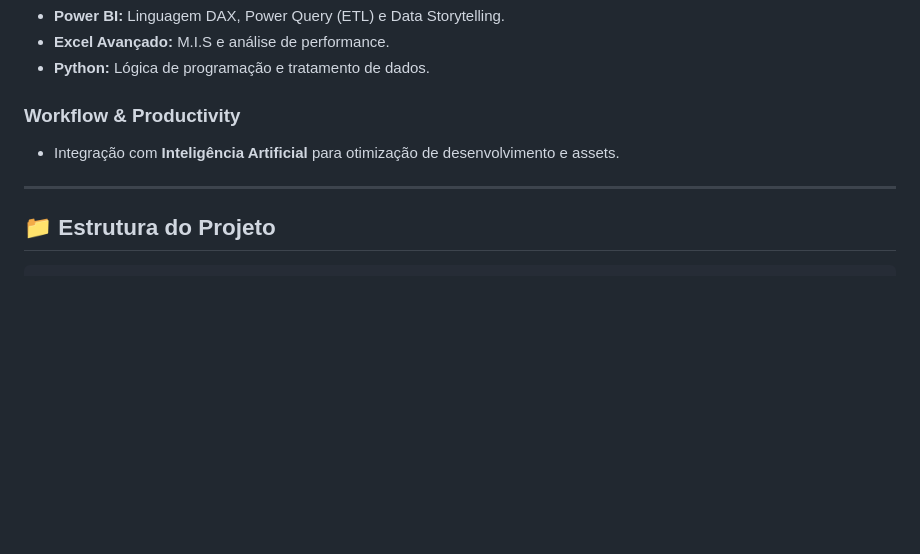
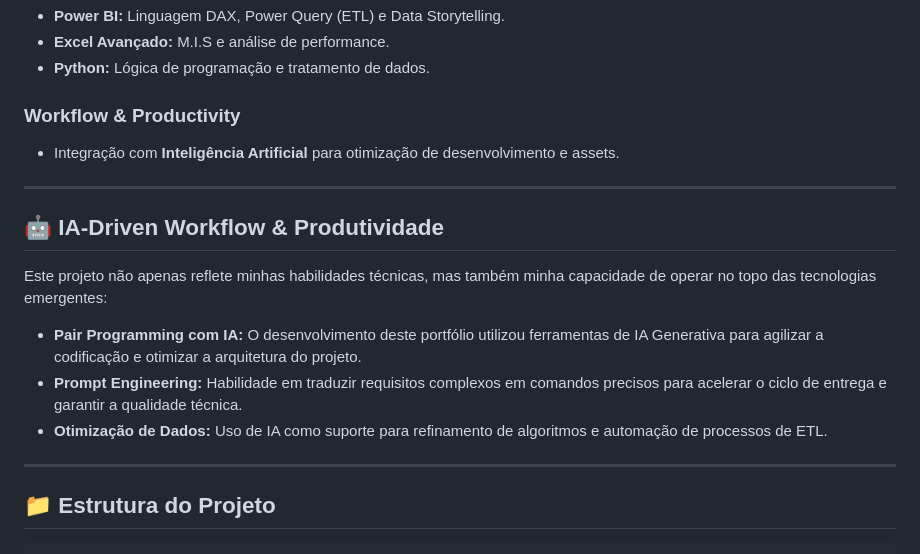
Before and after one commit to mmoura01/portfolio-marcos-moura, a Markdown page: README.md, the part around the change. Rendered like a GitHub page; blank space fills up the shorter version.

````diff
--- a/README.md
+++ b/README.md
@@ -44,6 +44,15 @@ O portfólio detalha minha trilha intensiva iniciada em 2026, com foco em instit
 
 ---
 
+## 🤖 IA-Driven Workflow & Produtividade
+
+Este projeto não apenas reflete minhas habilidades técnicas, mas também minha capacidade de operar no topo das tecnologias emergentes:
+*   **Pair Programming com IA:** O desenvolvimento deste portfólio utilizou ferramentas de IA Generativa para agilizar a codificação e otimizar a arquitetura do projeto.
+*   **Prompt Engineering:** Habilidade em traduzir requisitos complexos em comandos precisos para acelerar o ciclo de entrega e garantir a qualidade técnica.
+*   **Otimização de Dados:** Uso de IA como suporte para refinamento de algoritmos e automação de processos de ETL.
+
+---
+
 ## 📁 Estrutura do Projeto
 
 ```text
````
